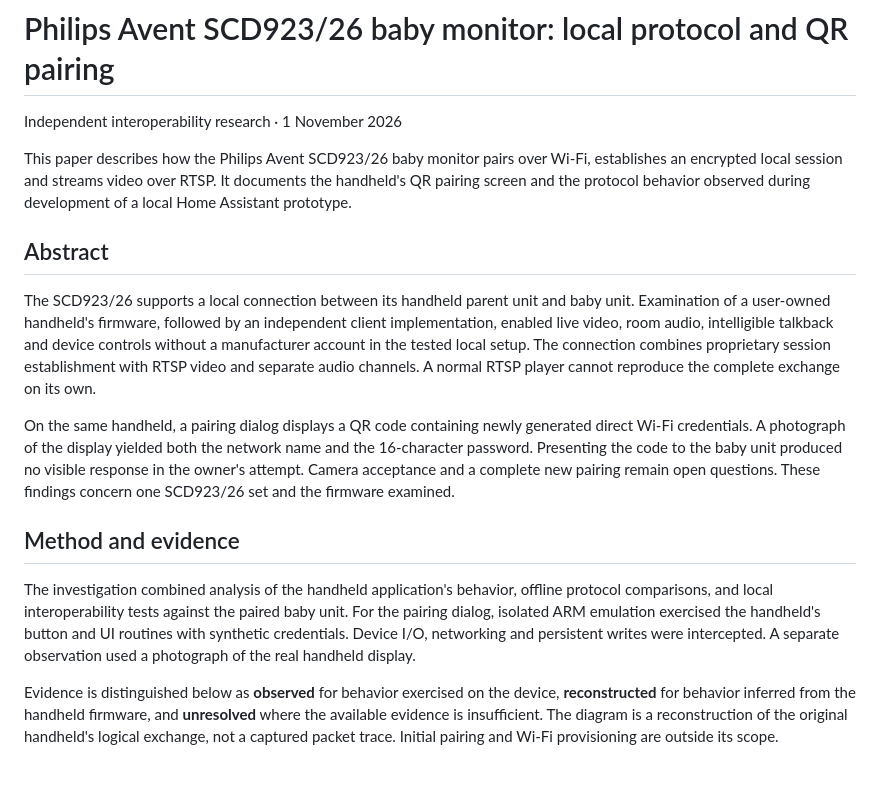
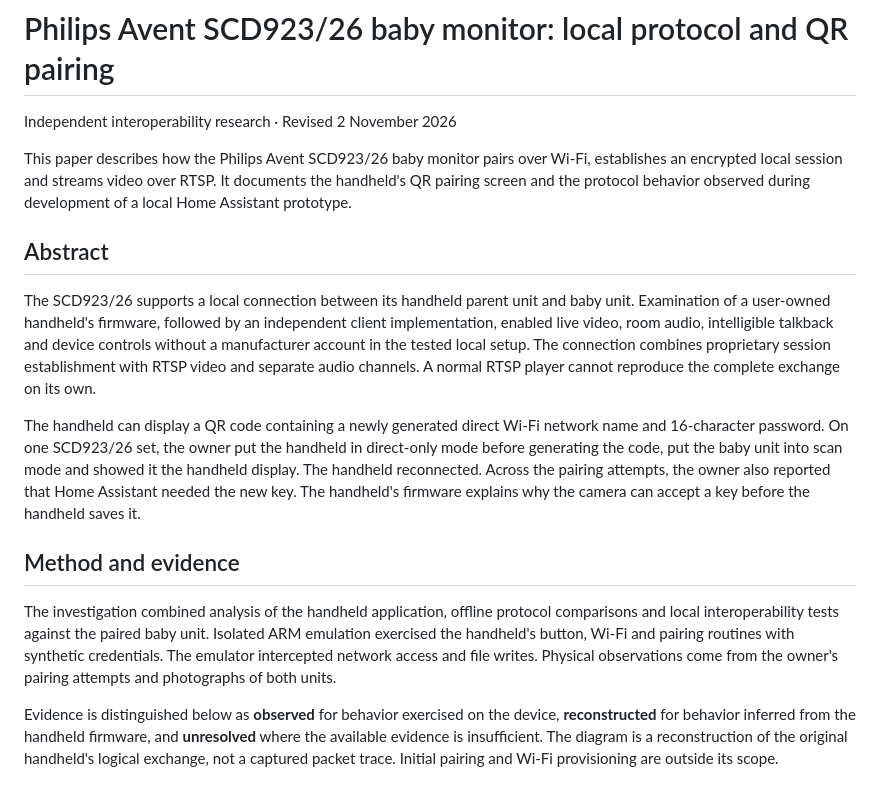
Before and after one commit to H3adsho0ot/philips-avent-local-protocol, a Markdown page: README.md, the part around one of its changes. Drawn GitHub-style.

```diff
--- a/README.md
+++ b/README.md
@@ -1,6 +1,6 @@
 # Philips Avent SCD923/26 baby monitor: local protocol and QR pairing
 
-Independent interoperability research · 1 November 2026
+Independent interoperability research · Revised 2 November 2026
 
 This paper describes how the Philips Avent SCD923/26 baby monitor pairs over Wi-Fi, establishes an encrypted local session and streams video over RTSP. It documents the handheld's QR pairing screen and the protocol behavior observed during development of a local Home Assistant prototype.
 
@@ -8,11 +8,11 @@ This paper describes how the Philips Avent SCD923/26 baby monitor pairs over Wi-
 
 The SCD923/26 supports a local connection between its handheld parent unit and baby unit. Examination of a user-owned handheld's firmware, followed by an independent client implementation, enabled live video, room audio, intelligible talkback and device controls without a manufacturer account in the tested local setup. The connection combines proprietary session establishment with RTSP video and separate audio channels. A normal RTSP player cannot reproduce the complete exchange on its own.
 
-On the same handheld, a pairing dialog displays a QR code containing newly generated direct Wi-Fi credentials. A photograph of the display yielded both the network name and the 16-character password. Presenting the code to the baby unit produced no visible response in the owner's attempt. Camera acceptance and a complete new pairing remain open questions. These findings concern one SCD923/26 set and the firmware examined.
+The handheld can display a QR code containing a newly generated direct Wi-Fi network name and 16-character password. On one SCD923/26 set, the owner put the handheld in direct-only mode before generating the code, put the baby unit into scan mode and showed it the handheld display. The handheld reconnected. Across the pairing attempts, the owner also reported that Home Assistant needed the new key. The handheld's firmware explains why the camera can accept a key before the handheld saves it.
 
 ## Method and evidence
 
-The investigation combined analysis of the handheld application's behavior, offline protocol comparisons, and local interoperability tests against the paired baby unit. For the pairing dialog, isolated ARM emulation exercised the handheld's button and UI routines with synthetic credentials. Device I/O, networking and persistent writes were intercepted. A separate observation used a photograph of the real handheld display.
+The investigation combined analysis of the handheld application, offline protocol comparisons and local interoperability tests against the paired baby unit. Isolated ARM emulation exercised the handheld's button, Wi-Fi and pairing routines with synthetic credentials. The emulator intercepted network access and file writes. Physical observations come from the owner's pairing attempts and photographs of both units.
 
 Evidence is distinguished below as **observed** for behavior exercised on the device, **reconstructed** for behavior inferred from the handheld firmware, and **unresolved** where the available evidence is insufficient. The diagram is a reconstruction of the original handheld's logical exchange, not a captured packet trace. Initial pairing and Wi-Fi provisioning are outside its scope.
 
```
Also changed, not shown: other parts of README.md (+13 -6 lines), figures/camera-scan-buttons.png (added).
